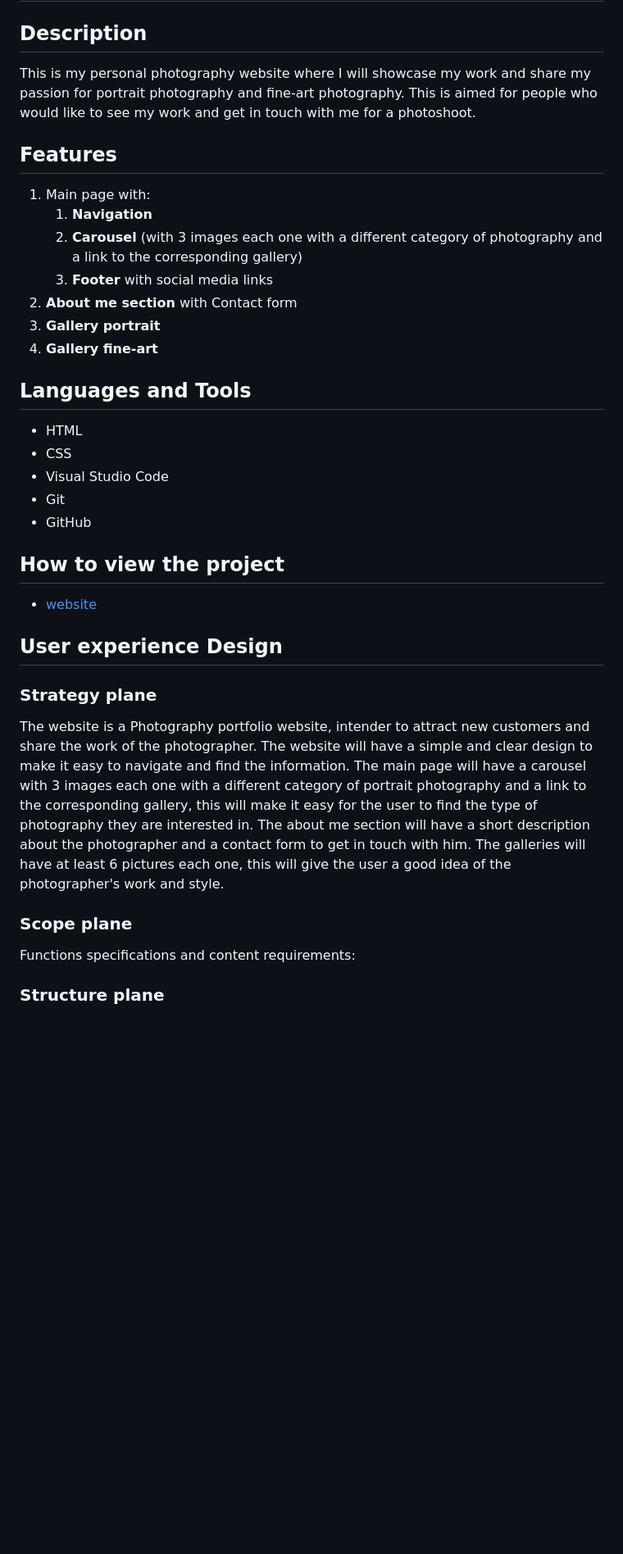
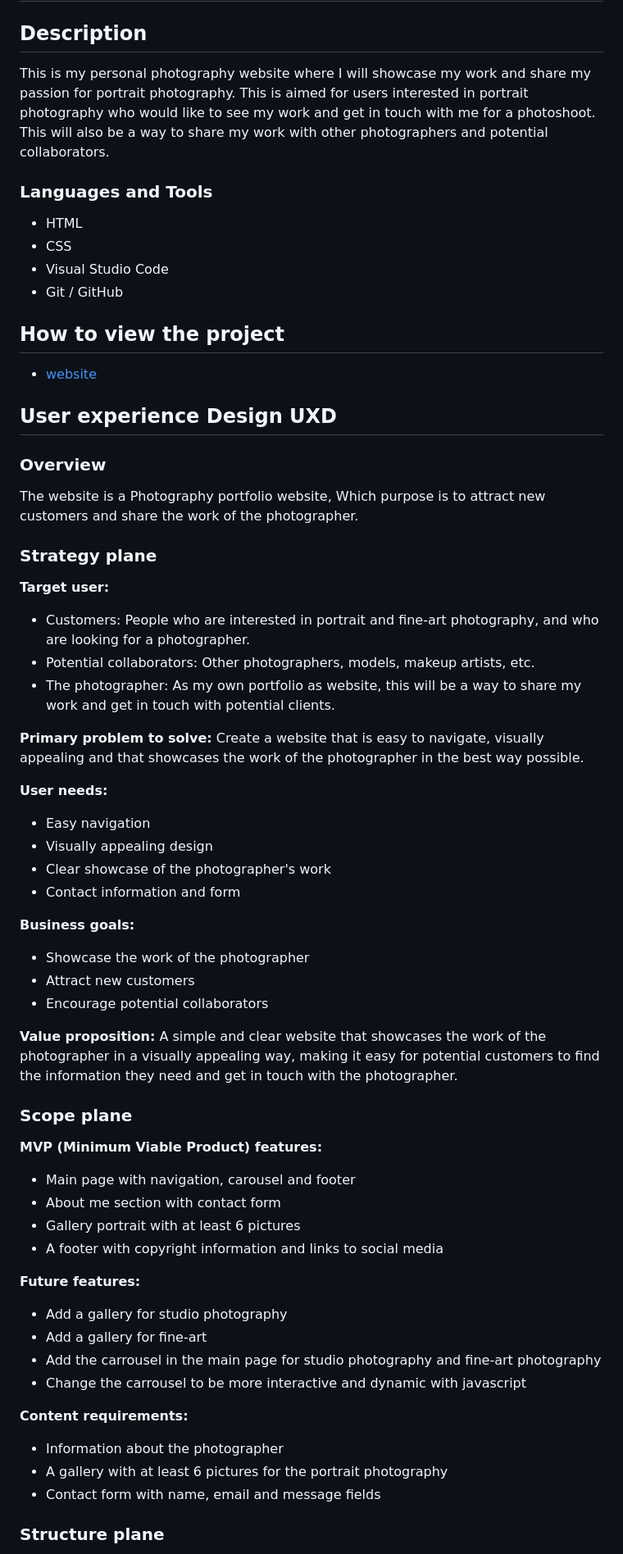
Before and after one commit to nicolasvalloriuk/siryuusphotography, a Markdown page: README.md, the part around one of its changes. Shown at 82% size. Drawn GitHub-style; blank space fills up the shorter version.

Commit message:
Add the details of UXD to the README.md file.

```diff
--- a/README.md
+++ b/README.md
@@ -2,39 +2,76 @@
 
 ## Description
 
-This is my personal photography website where I will showcase my work and share my passion for portrait photography and fine-art photography. This is aimed for people who would like to see my work and get in touch with me for a photoshoot.
+This is my personal photography website where I will showcase my work and share my passion for portrait photography. This is aimed for users interested in portrait photography who would like to see my work and get in touch with me for a photoshoot. This will also be a way to share my work with other photographers and potential collaborators.
 
-## Features
-
-1. Main page with:
-   1. **Navigation**
-   2. **Carousel** (with 3 images each one with a different category of photography and a link to the corresponding gallery)
-   3. **Footer** with social media links
-2. **About me section** with Contact form
-3. **Gallery portrait**
-4. **Gallery fine-art**
-
-## Languages and Tools
+### Languages and Tools
 
 - HTML
 - CSS
 - Visual Studio Code
-- Git
-- GitHub
+- Git / GitHub
 
 ## How to view the project
 
 - [website](https://nicolasvalloriuk.github.io/Siryuus-Photography/)
 
-## User experience Design
+## User experience Design UXD
+
+### Overview
+
+The website is a Photography portfolio website, Which purpose is to attract new customers and share the work of the photographer.
 
 ### Strategy plane
 
-The website is a Photography portfolio website, intender to attract new customers and share the work of the photographer. The website will have a simple and clear design to make it easy to navigate and find the information. The main page will have a carousel with 3 images each one with a different category of portrait photography and a link to the corresponding gallery, this will make it easy for the user to find the type of photography they are interested in. The about me section will have a short description about the photographer and a contact form to get in touch with him. The galleries will have at least 6 pictures each one, this will give the user a good idea of the photographer's work and style.
+**Target user:**
+
+- Customers:
+People who are interested in portrait and fine-art photography, and who are looking for a photographer.
+- Potential collaborators:
+Other photographers, models, makeup artists, etc.
+- The photographer:
+As my own portfolio as website, this will be a way to share my work and get in touch with potential clients.
+
+**Primary problem to solve:**
+Create a website that is easy to navigate, visually appealing and that showcases the work of the photographer in the best way possible.
+
+**User needs:**
+
+- Easy navigation
+- Visually appealing design
+- Clear showcase of the photographer's work
+- Contact information and form
+
+**Business goals:**
+
+- Showcase the work of the photographer
+- Attract new customers
+- Encourage potential collaborators
+
+**Value proposition:**
+A simple and clear website that showcases the work of the photographer in a visually appealing way, making it easy for potential customers to find the information they need and get in touch with the photographer.
 
 ### Scope plane
 
-Functions specifications and content requirements:
+**MVP (Minimum Viable Product) features:**
+
+- Main page with navigation, carousel and footer
+- About me section with contact form
+- Gallery portrait with at least 6 pictures
+- A footer with copyright information and links to social media
+
+**Future features:**
+
+- Add a gallery for studio photography
+- Add a gallery  for fine-art
+- Add the carrousel in the main page for studio photography and fine-art photography
+- Change the carrousel to be more interactive and dynamic with javascript
+
+**Content requirements:**
+
+- Information about the photographer
+- A gallery with at least 6 pictures for the portrait photography
+- Contact form with name, email and message fields
 
 ### Structure plane
 
```
Also changed, not shown: other parts of README.md (+91 -29 lines).
